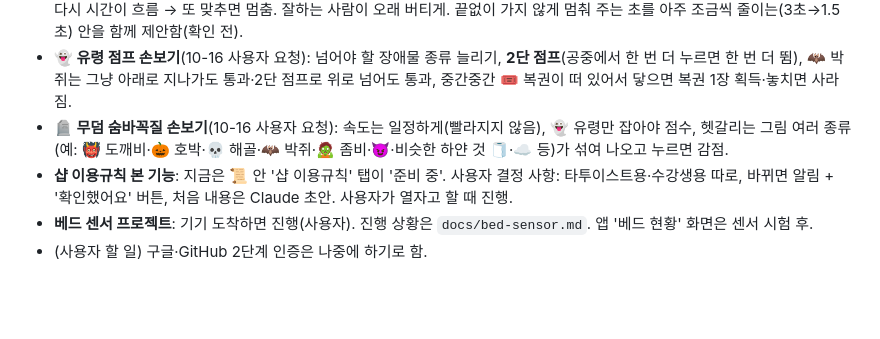
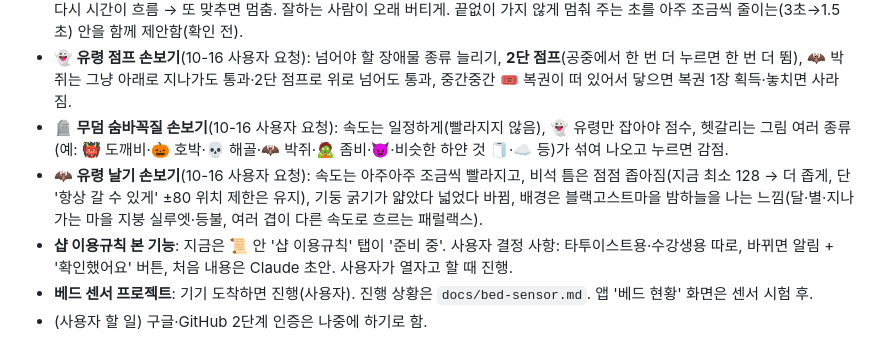
Before and after one commit to blackghosttattoo/sales-app, a Markdown page: CLAUDE.md, the part around the change. Rendered like a GitHub page; blank space fills up the shorter version.

Commit message:
대기 목록: 유령 날기 손보기
Co-Authored-By: Claude Opus 5.5 <noreply@anthropic.com>
Claude-Session: https://claude.ai/code/session_017wE2RFjsqwMQAXNjd4juaM

```diff
--- a/CLAUDE.md
+++ b/CLAUDE.md
@@ -230,6 +230,7 @@
 - **💥 유령 팡 시간 규칙 바꾸기**(10-16 사용자 아이디어): 맞추면(3개 이상) 시계가 멈춤 → 몇 초(처음 3초쯤) 동안 못 맞추고 헤매면 다시 시간이 흐름 → 또 맞추면 멈춤. 잘하는 사람이 오래 버티게. 끝없이 가지 않게 멈춰 주는 초를 아주 조금씩 줄이는(3초→1.5초) 안을 함께 제안함(확인 전).
 - **👻 유령 점프 손보기**(10-16 사용자 요청): 넘어야 할 장애물 종류 늘리기, **2단 점프**(공중에서 한 번 더 누르면 한 번 더 뜀), 🦇 박쥐는 그냥 아래로 지나가도 통과·2단 점프로 위로 넘어도 통과, 중간중간 🎟️ 복권이 떠 있어서 닿으면 복권 1장 획득·놓치면 사라짐.
 - **🪦 무덤 숨바꼭질 손보기**(10-16 사용자 요청): 속도는 일정하게(빨라지지 않음), 👻 유령만 잡아야 점수, 헷갈리는 그림 여러 종류(예: 👹 도깨비·🎃 호박·💀 해골·🦇 박쥐·🧟 좀비·😈·비슷한 하얀 것 🧻·☁️ 등)가 섞여 나오고 누르면 감점.
+- **🦇 유령 날기 손보기**(10-16 사용자 요청): 속도는 아주아주 조금씩 빨라지고, 비석 틈은 점점 좁아짐(지금 최소 128 → 더 좁게, 단 '항상 갈 수 있게' ±80 위치 제한은 유지), 기둥 굵기가 얇았다 넓었다 바뀜, 배경은 블랙고스트마을 밤하늘을 나는 느낌(달·별·지나가는 마을 지붕 실루엣·등불, 여러 겹이 다른 속도로 흐르는 패럴랙스).
 - **샵 이용규칙 본 기능**: 지금은 📜 안 '샵 이용규칙' 탭이 '준비 중'. 사용자 결정 사항: 타투이스트용·수강생용 따로, 바뀌면 알림 + '확인했어요' 버튼, 처음 내용은 Claude 초안. 사용자가 열자고 할 때 진행.
 - **베드 센서 프로젝트**: 기기 도착하면 진행(사용자). 진행 상황은 `docs/bed-sensor.md`. 앱 '베드 현황' 화면은 센서 시험 후.
 - (사용자 할 일) 구글·GitHub 2단계 인증은 나중에 하기로 함.
```
